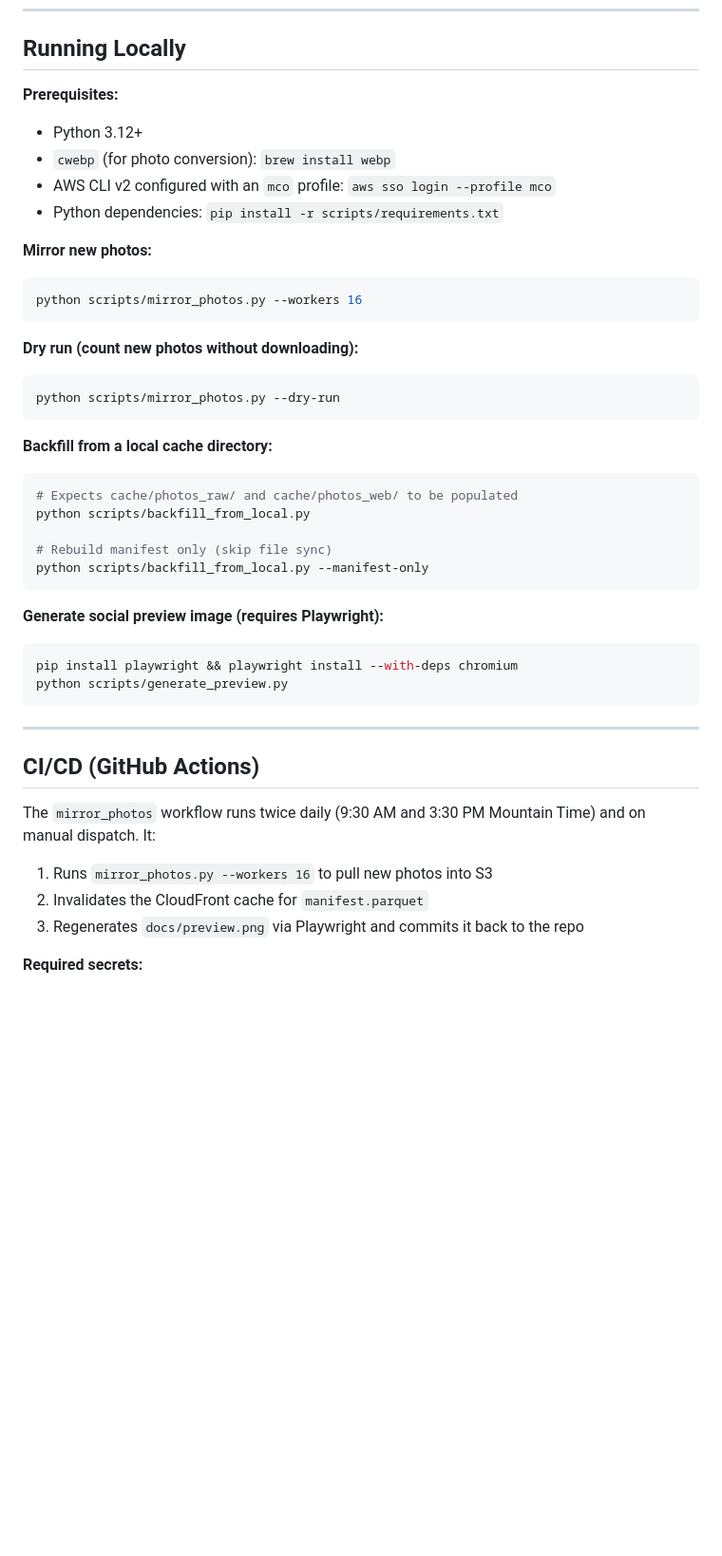
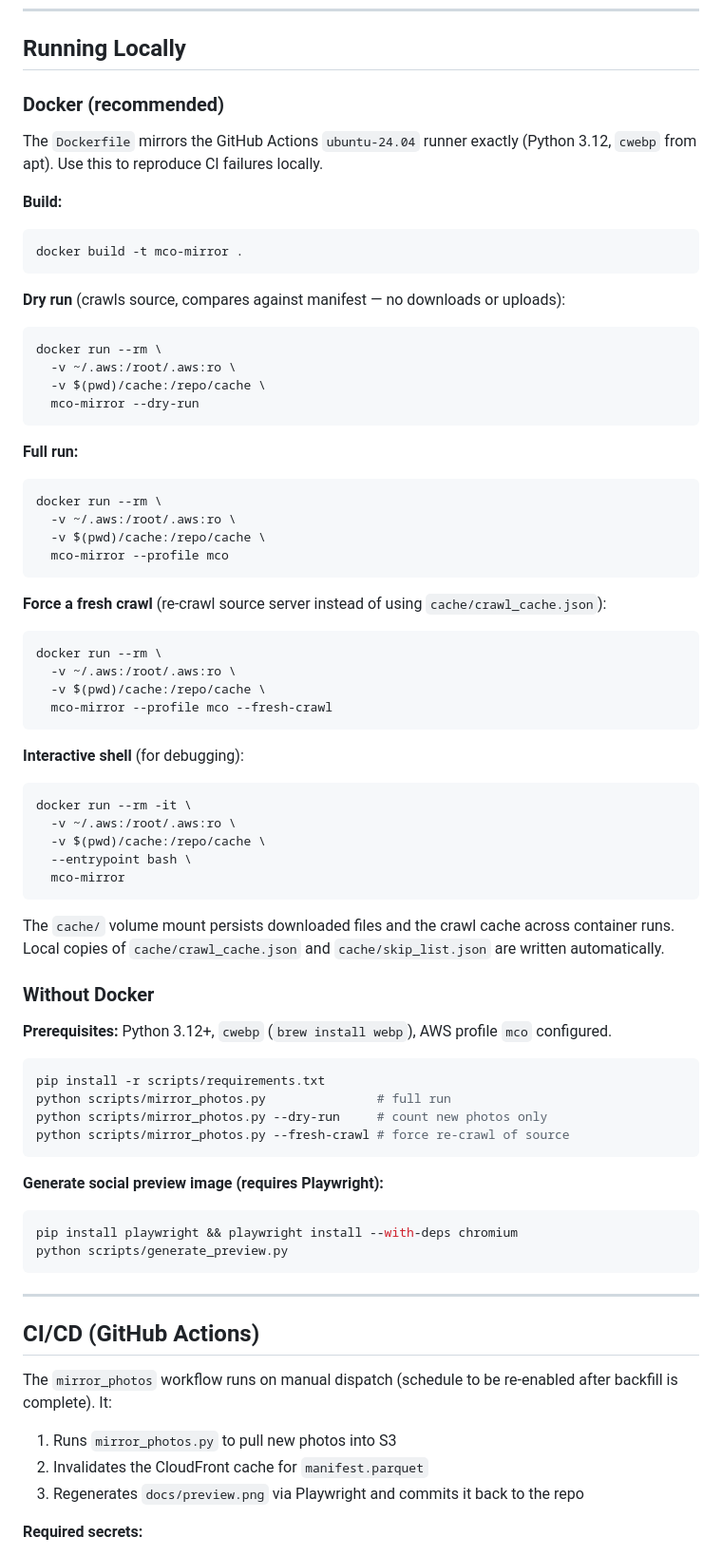
Before and after one commit to mt-climate-office/mco-mesonet-photos, a Markdown page: README.md, the part around one of its changes. Shown at 95% size. Rendered like a GitHub page; blank space fills up the shorter version.

Commit message:
docs: update README for linear pipeline, Docker, skip list, crawl cache
Co-Authored-By: Claude Sonnet 4.6 <noreply@anthropic.com>

````diff
--- a/README.md
+++ b/README.md
@@ -97,33 +98,65 @@ The manifest schema:
 
 ## Running Locally
 
-**Prerequisites:**
+### Docker (recommended)
 
-- Python 3.12+
-- `cwebp` (for photo conversion): `brew install webp`
-- AWS CLI v2 configured with an `mco` profile: `aws sso login --profile mco`
-- Python dependencies: `pip install -r scripts/requirements.txt`
+The `Dockerfile` mirrors the GitHub Actions `ubuntu-24.04` runner exactly (Python 3.12, `cwebp` from apt). Use this to reproduce CI failures locally.
 
-**Mirror new photos:**
+**Build:**
 
 ```bash
-python scripts/mirror_photos.py --workers 16
+docker build -t mco-mirror .
 ```
 
-**Dry run (count new photos without downloading):**
+**Dry run** (crawls source, compares against manifest — no downloads or uploads):
 
 ```bash
-python scripts/mirror_photos.py --dry-run
+docker run --rm \
+  -v ~/.aws:/root/.aws:ro \
+  -v $(pwd)/cache:/repo/cache \
+  mco-mirror --dry-run
 ```
 
-**Backfill from a local cache directory:**
+**Full run:**
 
 ```bash
-# Expects cache/photos_raw/ and cache/photos_web/ to be populated
-python scripts/backfill_from_local.py
+docker run --rm \
+  -v ~/.aws:/root/.aws:ro \
+  -v $(pwd)/cache:/repo/cache \
+  mco-mirror --profile mco
+```
 
-# Rebuild manifest only (skip file sync)
-python scripts/backfill_from_local.py --manifest-only
+**Force a fresh crawl** (re-crawl source server instead of using `cache/crawl_cache.json`):
+
+```bash
+docker run --rm \
+  -v ~/.aws:/root/.aws:ro \
+  -v $(pwd)/cache:/repo/cache \
+  mco-mirror --profile mco --fresh-crawl
+```
+
+**Interactive shell** (for debugging):
+
+```bash
+docker run --rm -it \
+  -v ~/.aws:/root/.aws:ro \
+  -v $(pwd)/cache:/repo/cache \
+  --entrypoint bash \
+  mco-mirror
+```
+
+The `cache/` volume mount persists downloaded files and the crawl cache across container runs.
+Local copies of `cache/crawl_cache.json` and `cache/skip_list.json` are written automatically.
+
+### Without Docker
+
+**Prerequisites:** Python 3.12+, `cwebp` (`brew install webp`), AWS profile `mco` configured.
+
+```bash
+pip install -r scripts/requirements.txt
+python scripts/mirror_photos.py               # full run
+python scripts/mirror_photos.py --dry-run     # count new photos only
+python scripts/mirror_photos.py --fresh-crawl # force re-crawl of source
 ```
 
 **Generate social preview image (requires Playwright):**
@@ -137,10 +170,10 @@ python scripts/generate_preview.py
 
 ## CI/CD (GitHub Actions)
 
-The `mirror_photos` workflow runs twice daily (9:30 AM and 3:30 PM Mountain Time) and on
-manual dispatch. It:
+The `mirror_photos` workflow runs on manual dispatch (schedule to be re-enabled after backfill
+is complete). It:
 
-1. Runs `mirror_photos.py --workers 16` to pull new photos into S3
+1. Runs `mirror_photos.py` to pull new photos into S3
 2. Invalidates the CloudFront cache for `manifest.parquet`
 3. Regenerates `docs/preview.png` via Playwright and commits it back to the repo
 
````
Also changed, not shown: other parts of README.md (+9 -8 lines).
